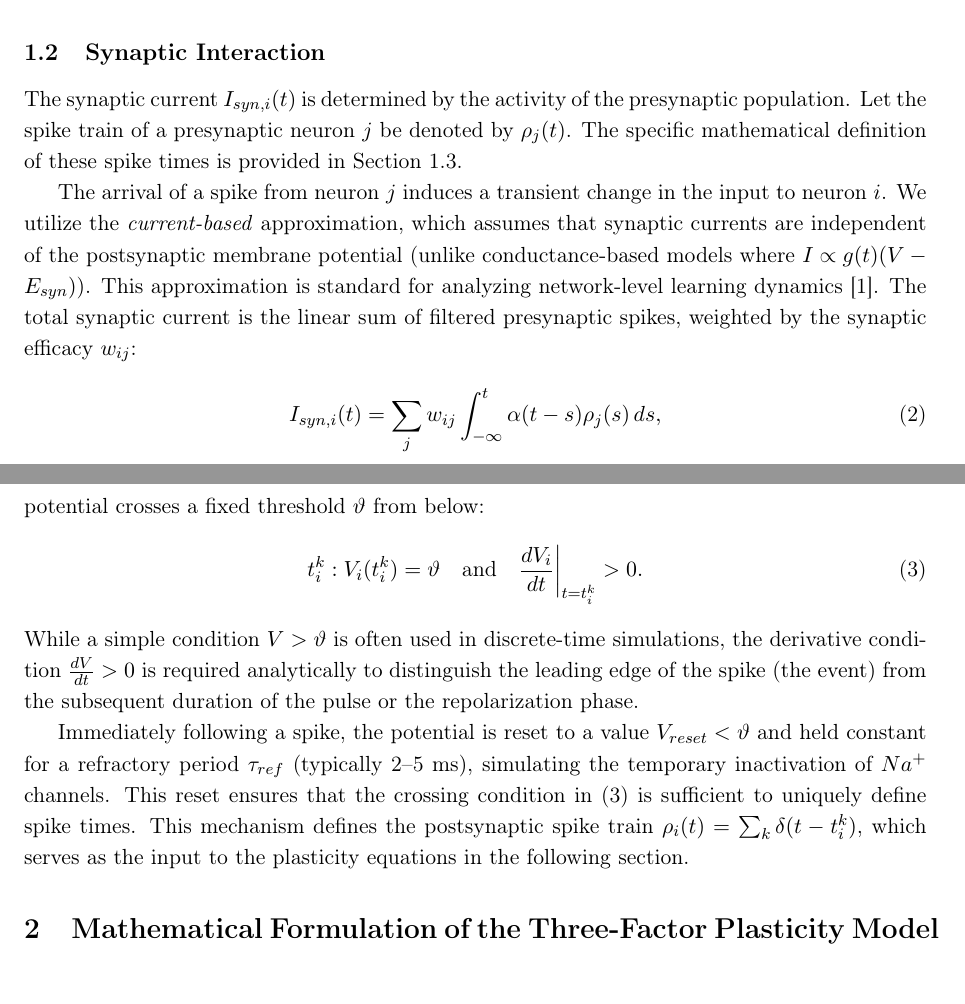
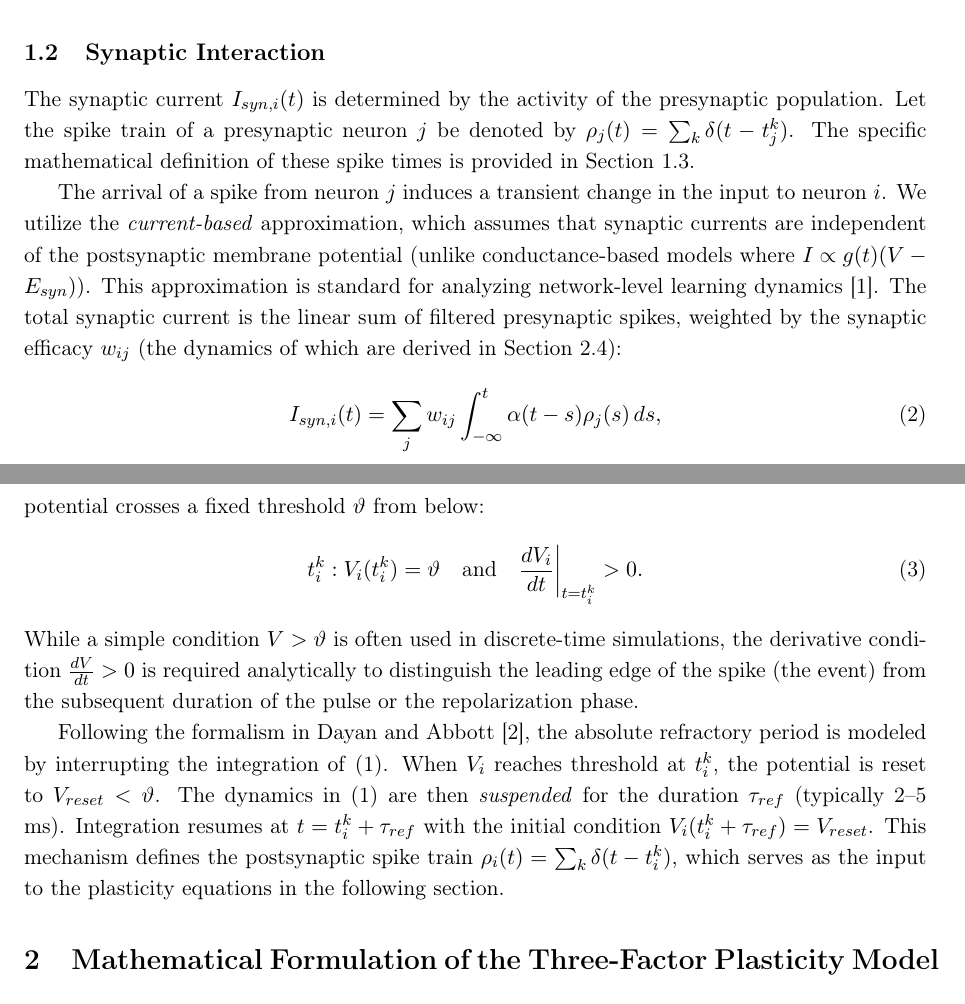
Before and after one commit to jaehho/neuro, a LaTeX document (paper/main.tex): two parts of pages 1 and 2 of 4, joined at a grey line, cut so that both start at the same text. Compiled offline with pdfLaTeX.

Commit message:
sent to mintchev

```diff
--- a/paper/main.tex
+++ b/paper/main.tex
@@ -27,17 +27,17 @@ Before deriving the macroscopic plasticity rules, we must first establish the mi
 \subsection{Membrane Potential Dynamics}
 The state of a postsynaptic neuron $i$ is described by its membrane potential $V_i(t)$. In the absence of input, the membrane potential relaxes to a resting potential $E_L$. The evolution of $V_i(t)$ is governed by the conservation of current across the cell membrane, modeled as an RC circuit consisting of a leakage resistor $R_m$ and a membrane capacitor $C_m$ in parallel \parencite{dayan_theoretical_2001}:
 
+
+
 \begin{equation} \label{eq:lif_voltage}
     \tau_m \frac{dV_i(t)}{dt} = -(V_i(t) - E_L) + R_m I_{syn, i}(t) + R_m I_{ext, i}(t),
 \end{equation}
 where $\tau_m = R_m C_m$ represents the membrane time constant. In cortical pyramidal neurons, $\tau_m$ typically lies in the range of 10--20 ms \parencite{dayan_theoretical_2001}. The term $I_{syn, i}(t)$ represents the total synaptic current received from presynaptic neurons, and $I_{ext, i}(t)$ accounts for any external background currents or noise.
 
 \subsection{Synaptic Interaction}
-The synaptic current $I_{syn, i}(t)$ is determined by the activity of the presynaptic population. Let the spike train of a presynaptic neuron $j$ be denoted by $\rho_j(t)$. The specific mathematical definition of these spike times is provided in Section \ref{sec:spike_gen}.
-% Keep the full equation here as well for clarity ($\rho_j(t) = \sum_k \delta(t - t_j^k)$)
+The synaptic current $I_{syn, i}(t)$ is determined by the activity of the presynaptic population. Let the spike train of a presynaptic neuron $j$ be denoted by $\rho_j(t) = \sum_k \delta(t - t_j^k)$. The specific mathematical definition of these spike times is provided in Section \ref{sec:spike_gen}.
 
-The arrival of a spike from neuron $j$ induces a transient change in the input to neuron $i$. We utilize the \textit{current-based} approximation, which assumes that synaptic currents are independent of the postsynaptic membrane potential (unlike conductance-based models where $I \propto g(t)(V - E_{syn})$). This approximation is standard for analyzing network-level learning dynamics \parencite{gerstner_neuronal_2014}. The total synaptic current is the linear sum of filtered presynaptic spikes, weighted by the synaptic efficacy $w_{ij}$:
-% point reader to where $w_{ij}$ is elaborated
+The arrival of a spike from neuron $j$ induces a transient change in the input to neuron $i$. We utilize the \textit{current-based} approximation, which assumes that synaptic currents are independent of the postsynaptic membrane potential (unlike conductance-based models where $I \propto g(t)(V - E_{syn})$). This approximation is standard for analyzing network-level learning dynamics \parencite{gerstner_neuronal_2014}. The total synaptic current is the linear sum of filtered presynaptic spikes, weighted by the synaptic efficacy $w_{ij}$ (the dynamics of which are derived in Section \ref{sec:weight_constraints}):
 
 \begin{equation} \label{eq:synaptic_current}
     I_{syn, i}(t) = \sum_{j} w_{ij} \int_{-\infty}^{t} \alpha(t - s) \rho_j(s) \, ds,
@@ -51,8 +51,10 @@ The continuous voltage dynamics defined above give rise to discrete events. Math
 \end{equation}
 While a simple condition $V > \vartheta$ is often used in discrete-time simulations, the derivative condition $\frac{dV}{dt} > 0$ is required analytically to distinguish the leading edge of the spike (the event) from the subsequent duration of the pulse or the repolarization phase.
 
-Immediately following a spike, the potential is reset to a value $V_{reset} < \vartheta$ and held constant for a refractory period $\tau_{ref}$ (typically 2--5 ms), simulating the temporary inactivation of $Na^+$ channels. This reset ensures that the crossing condition in \eqref{eq:threshold} is sufficient to uniquely define spike times. This mechanism defines the postsynaptic spike train $\rho_i(t) = \sum_k \delta(t - t_i^k)$, which serves as the input to the plasticity equations in the following section.
-% Is this method of implementing refractory period correct, it seems different than the method laid out in dayan and abbott
+
+
+Following the formalism in \textcite{dayan_theoretical_2001}, the absolute refractory period is modeled by interrupting the integration of \eqref{eq:lif_voltage}. When $V_i$ reaches threshold at $t_i^k$, the potential is reset to $V_{reset} < \vartheta$. The dynamics in \eqref{eq:lif_voltage} are then \textit{suspended} for the duration $\tau_{ref}$ (typically 2--5 ms). Integration resumes at $t = t_i^k + \tau_{ref}$ with the initial condition $V_i(t_i^k + \tau_{ref}) = V_{reset}$. This mechanism defines the postsynaptic spike train $\rho_i(t) = \sum_k \delta(t - t_i^k)$, which serves as the input to the plasticity equations in the following section.
+
 \section{Mathematical Formulation of the Three-Factor Plasticity Model}
 
 Having defined the generation of spike times via the LIF dynamics, we now analyze the evolution of the synaptic weights $w_{ij}$. We focus on a plasticity rule belonging to the class of \textit{three-factor learning rules}, as reviewed by \textcite{fremaux_neuromodulated_2016}.
```
Also changed, not shown: paper/main.pdf, paper/main.tex (4 more changed lines).
